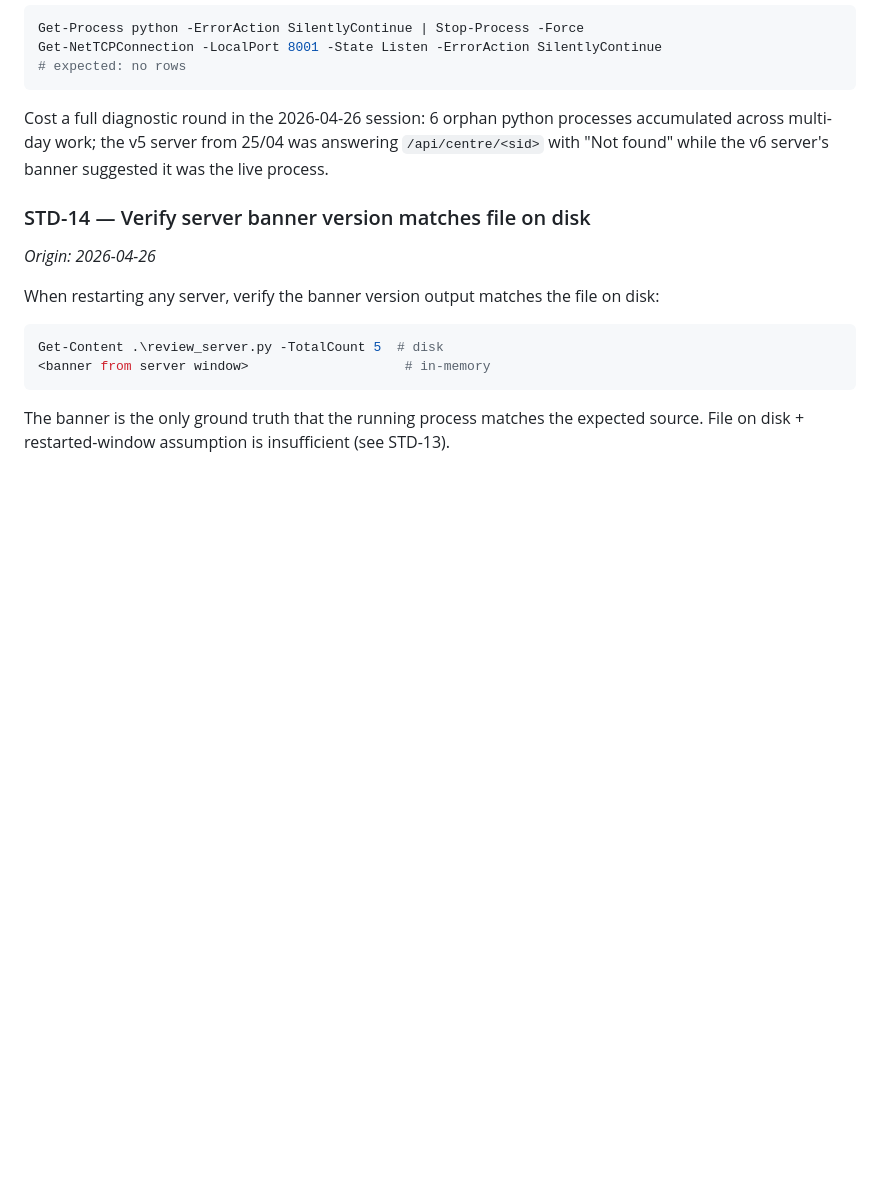
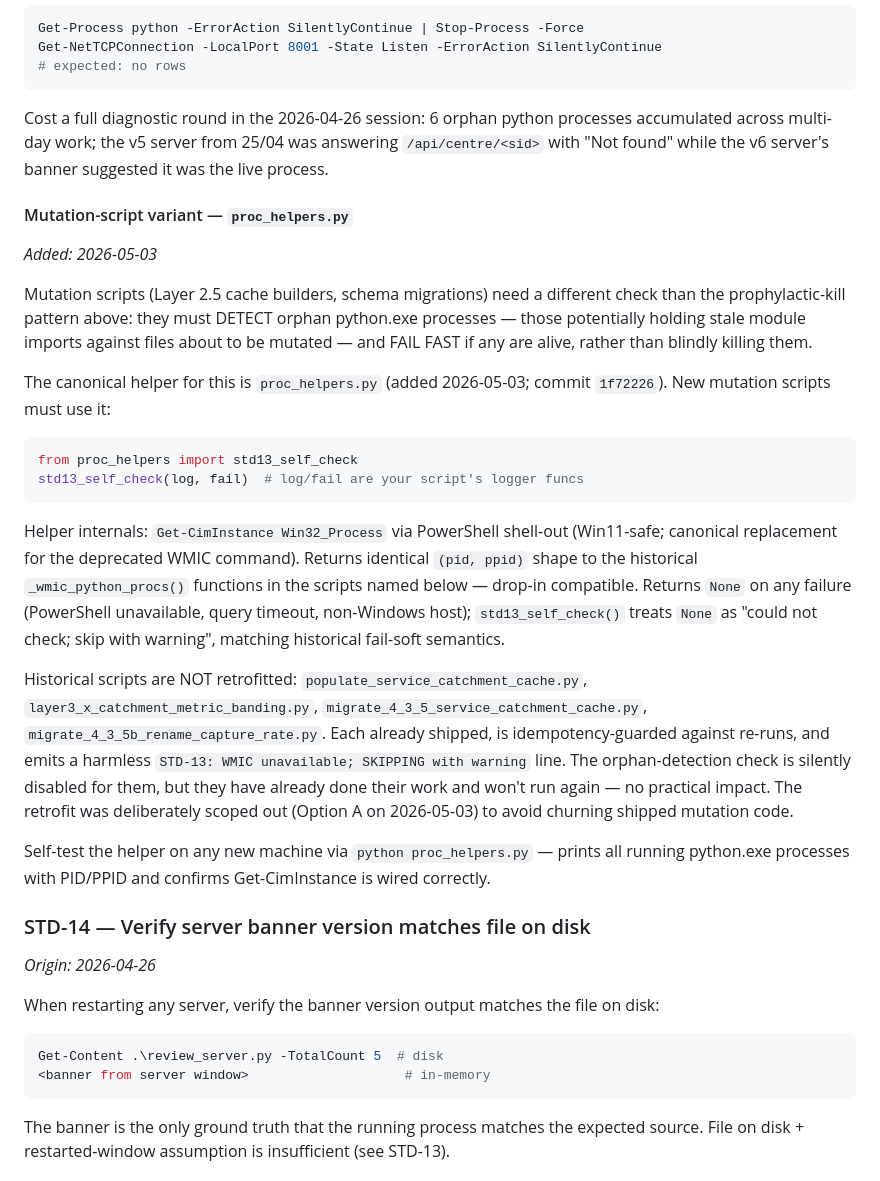
Before and after one commit to iampatnb-afk/Kintell, a Markdown page: recon/Document and Status DB/STANDARDS.md, the part around the change. GitHub-like rendering; blank space fills up the shorter version.

Commit message:
STD-13 extended: mutation-script variant subsection documents proc_helpers.py as canonical helper for orphan-Python detection (Win11-safe, replaces deprecated WMIC; historical scripts intentionally not retrofitted)

````diff
--- a/recon/Document and Status DB/STANDARDS.md
+++ b/recon/Document and Status DB/STANDARDS.md
@@ -50,6 +50,24 @@ Get-NetTCPConnection -LocalPort 8001 -State Listen -ErrorAction SilentlyContinue
 ```
 
 Cost a full diagnostic round in the 2026-04-26 session: 6 orphan python processes accumulated across multi-day work; the v5 server from 25/04 was answering `/api/centre/<sid>` with "Not found" while the v6 server's banner suggested it was the live process.
+
+#### Mutation-script variant — `proc_helpers.py`
+*Added: 2026-05-03*
+
+Mutation scripts (Layer 2.5 cache builders, schema migrations) need a different check than the prophylactic-kill pattern above: they must DETECT orphan python.exe processes — those potentially holding stale module imports against files about to be mutated — and FAIL FAST if any are alive, rather than blindly killing them.
+
+The canonical helper for this is `proc_helpers.py` (added 2026-05-03; commit `1f72226`). New mutation scripts must use it:
+
+```python
+from proc_helpers import std13_self_check
+std13_self_check(log, fail)  # log/fail are your script's logger funcs
+```
+
+Helper internals: `Get-CimInstance Win32_Process` via PowerShell shell-out (Win11-safe; canonical replacement for the deprecated WMIC command). Returns identical `(pid, ppid)` shape to the historical `_wmic_python_procs()` functions in the scripts named below — drop-in compatible. Returns `None` on any failure (PowerShell unavailable, query timeout, non-Windows host); `std13_self_check()` treats `None` as "could not check; skip with warning", matching historical fail-soft semantics.
+
+Historical scripts are NOT retrofitted: `populate_service_catchment_cache.py`, `layer3_x_catchment_metric_banding.py`, `migrate_4_3_5_service_catchment_cache.py`, `migrate_4_3_5b_rename_capture_rate.py`. Each already shipped, is idempotency-guarded against re-runs, and emits a harmless `STD-13: WMIC unavailable; SKIPPING with warning` line. The orphan-detection check is silently disabled for them, but they have already done their work and won't run again — no practical impact. The retrofit was deliberately scoped out (Option A on 2026-05-03) to avoid churning shipped mutation code.
+
+Self-test the helper on any new machine via `python proc_helpers.py` — prints all running python.exe processes with PID/PPID and confirms Get-CimInstance is wired correctly.
 
 ### STD-14 — Verify server banner version matches file on disk
 *Origin: 2026-04-26*
````
